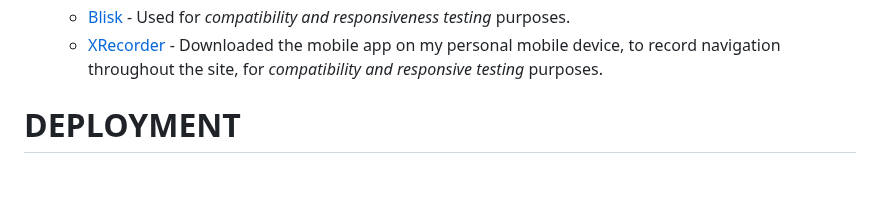
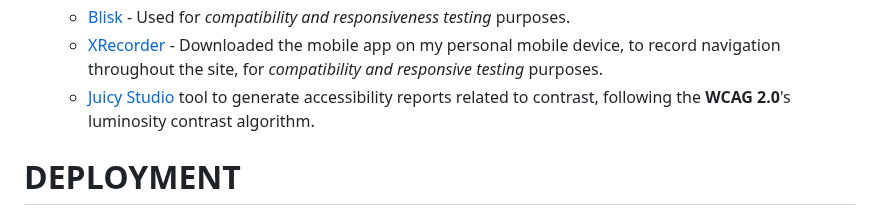
Before and after one commit to Ethra8/history-quiz, a Markdown page: README.md, the part around the change. Rendered like a GitHub page; blank space fills up the shorter version.

Commit message:
Update technologies used - include Juicy Studio

```diff
--- a/README.md
+++ b/README.md
@@ -333,6 +333,7 @@ All tests have passed at level AAA. The following reports have been generated by
   - [ScreenSiz](https://screensiz.es/) - To find devices to test depending on their viewport.
   - [Blisk](https://blisk.io/) - Used for _compatibility and responsiveness testing_ purposes.
   - [XRecorder](https://play.google.com/store/apps/details?id=videoeditor.videorecorder.screenrecorder&hl=es_419&gl=US&pli=1) - Downloaded the mobile app on my personal mobile device, to record navigation throughout the site, for _compatibility and responsive testing_ purposes.
+  - [Juicy Studio](https://juicystudio.com/services/luminositycontrastratio.php) tool to generate accessibility reports related to contrast, following the **WCAG 2.0**'s luminosity contrast algorithm.
 
 # DEPLOYMENT
 
```
